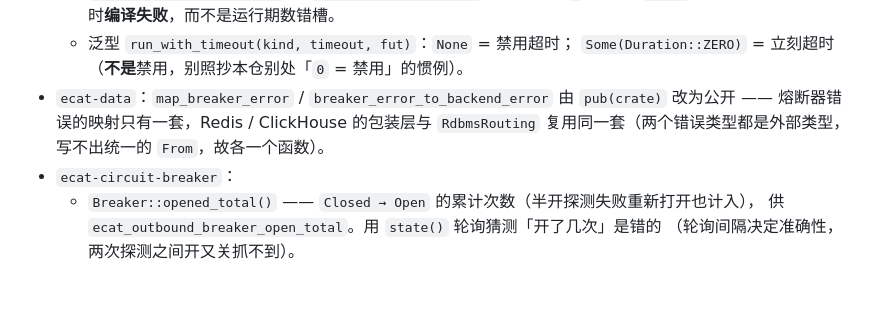
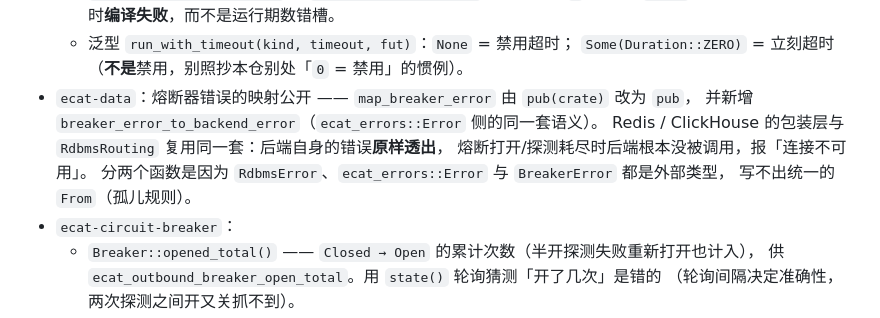
Before and after one commit to erikwang2013/e-cat, a Markdown page: CHANGELOG.md, the part around the change. Drawn GitHub-style; blank space fills up the shorter version.

Commit message:
docs(changelog): 修正归类 —— breaker_error_to_backend_error 是新增而非「改为公开」
据 5.0.0 版源码实测：0bf6a63 只有 pub(crate) fn map_breaker_error，
breaker_error_to_backend_error 在本批才出现。

```diff
--- a/CHANGELOG.md
+++ b/CHANGELOG.md
@@ -29,9 +29,12 @@
     将来加第 8 个维度时**编译失败**，而不是运行期数错槽。
   - 泛型 `run_with_timeout(kind, timeout, fut)`：`None` = 禁用超时；
     `Some(Duration::ZERO)` = 立刻超时（**不是**禁用，别照抄本仓别处「`0` = 禁用」的惯例）。
-- `ecat-data`：`map_breaker_error` / `breaker_error_to_backend_error` 由 `pub(crate)`
-  改为公开 —— 熔断器错误的映射只有一套，Redis / ClickHouse 的包装层与 `RdbmsRouting`
-  复用同一套（两个错误类型都是外部类型，写不出统一的 `From`，故各一个函数）。
+- `ecat-data`：熔断器错误的映射公开 —— `map_breaker_error` 由 `pub(crate)` 改为 `pub`，
+  并新增 `breaker_error_to_backend_error`（`ecat_errors::Error` 侧的同一套语义）。
+  Redis / ClickHouse 的包装层与 `RdbmsRouting` 复用同一套：后端自身的错误**原样透出**，
+  熔断打开/探测耗尽时后端根本没被调用，报「连接不可用」。
+  分两个函数是因为 `RdbmsError`、`ecat_errors::Error` 与 `BreakerError` 都是外部类型，
+  写不出统一的 `From`（孤儿规则）。
 - `ecat-circuit-breaker`：
   - `Breaker::opened_total()` —— `Closed → Open` 的累计次数（半开探测失败重新打开也计入），
     供 `ecat_outbound_breaker_open_total`。用 `state()` 轮询猜测「开了几次」是错的
```
